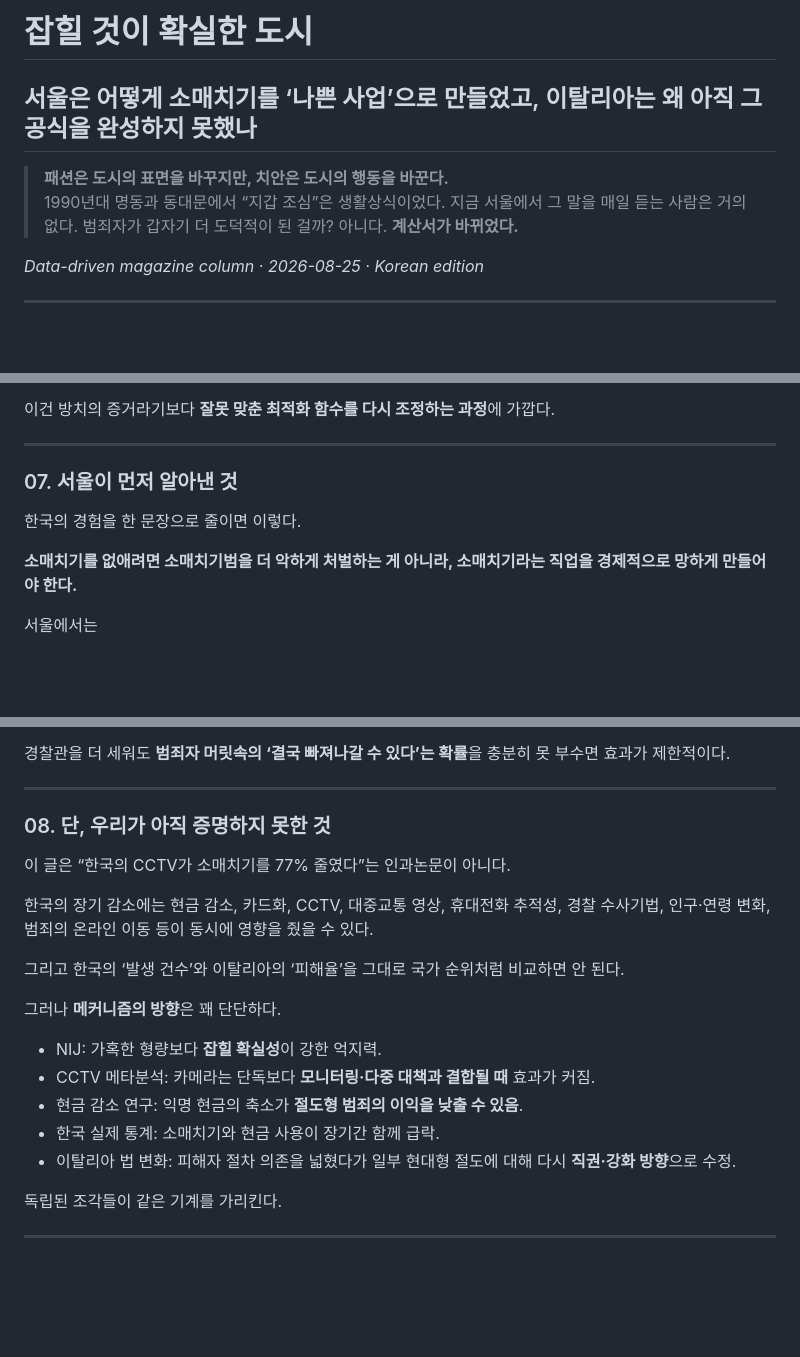
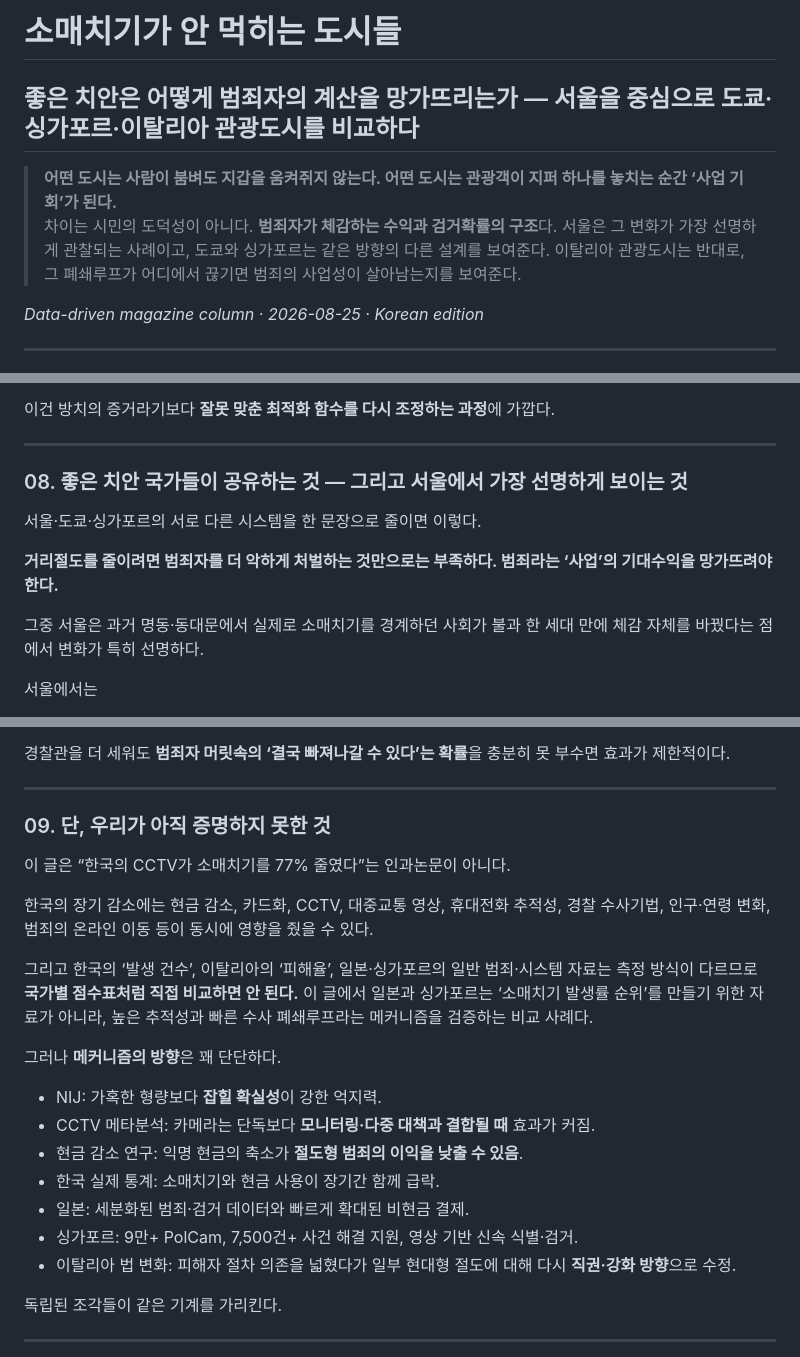
Before and after one commit to kwj8677/gpt, a Markdown page: reports/pickpocket-deterrence-2026-08-25/ko.md, 3 parts joined by grey strips. GitHub-like rendering; blank space fills up the shorter version.

Commit message:
reframe pickpocket essay around high-safety systems with Seoul as primary case

```diff
--- a/reports/pickpocket-deterrence-2026-08-25/ko.md
+++ b/reports/pickpocket-deterrence-2026-08-25/ko.md
@@ -1,9 +1,9 @@
-# 잡힐 것이 확실한 도시
+# 소매치기가 안 먹히는 도시들
 
-## 서울은 어떻게 소매치기를 ‘나쁜 사업’으로 만들었고, 이탈리아는 왜 아직 그 공식을 완성하지 못했나
+## 좋은 치안은 어떻게 범죄자의 계산을 망가뜨리는가 — 서울을 중심으로 도쿄·싱가포르·이탈리아 관광도시를 비교하다
 
-> **패션은 도시의 표면을 바꾸지만, 치안은 도시의 행동을 바꾼다.**
-> 1990년대 명동과 동대문에서 “지갑 조심”은 생활상식이었다. 지금 서울에서 그 말을 매일 듣는 사람은 거의 없다. 범죄자가 갑자기 더 도덕적이 된 걸까? 아니다. **계산서가 바뀌었다.**
+> **어떤 도시는 사람이 붐벼도 지갑을 움켜쥐지 않는다. 어떤 도시는 관광객이 지퍼 하나를 놓치는 순간 ‘사업 기회’가 된다.**
+> 차이는 시민의 도덕성이 아니다. **범죄자가 체감하는 수익과 검거확률의 구조**다. 서울은 그 변화가 가장 선명하게 관찰되는 사례이고, 도쿄와 싱가포르는 같은 방향의 다른 설계를 보여준다. 이탈리아 관광도시는 반대로, 그 폐쇄루프가 어디에서 끊기면 범죄의 사업성이 살아남는지를 보여준다.
 
 *Data-driven magazine column · 2026-08-25 · Korean edition*
 
@@ -110,11 +110,13 @@
 
 ---
 
-### 07. 서울이 먼저 알아낸 것
+### 08. 좋은 치안 국가들이 공유하는 것 — 그리고 서울에서 가장 선명하게 보이는 것
 
-한국의 경험을 한 문장으로 줄이면 이렇다.
+서울·도쿄·싱가포르의 서로 다른 시스템을 한 문장으로 줄이면 이렇다.
 
-**소매치기를 없애려면 소매치기범을 더 악하게 처벌하는 게 아니라, 소매치기라는 직업을 경제적으로 망하게 만들어야 한다.**
+**거리절도를 줄이려면 범죄자를 더 악하게 처벌하는 것만으로는 부족하다. 범죄라는 ‘사업’의 기대수익을 망가뜨려야 한다.**
+
+그중 서울은 과거 명동·동대문에서 실제로 소매치기를 경계하던 사회가 불과 한 세대 만에 체감 자체를 바꿨다는 점에서 변화가 특히 선명하다.
 
 서울에서는
 
@@ -141,13 +143,13 @@
 
 ---
 
-### 08. 단, 우리가 아직 증명하지 못한 것
+### 09. 단, 우리가 아직 증명하지 못한 것
 
 이 글은 “한국의 CCTV가 소매치기를 77% 줄였다”는 인과논문이 아니다.
 
 한국의 장기 감소에는 현금 감소, 카드화, CCTV, 대중교통 영상, 휴대전화 추적성, 경찰 수사기법, 인구·연령 변화, 범죄의 온라인 이동 등이 동시에 영향을 줬을 수 있다.
 
-그리고 한국의 ‘발생 건수’와 이탈리아의 ‘피해율’을 그대로 국가 순위처럼 비교하면 안 된다.
+그리고 한국의 ‘발생 건수’, 이탈리아의 ‘피해율’, 일본·싱가포르의 일반 범죄·시스템 자료는 측정 방식이 다르므로 **국가별 점수표처럼 직접 비교하면 안 된다.** 이 글에서 일본과 싱가포르는 ‘소매치기 발생률 순위’를 만들기 위한 자료가 아니라, 높은 추적성과 빠른 수사 폐쇄루프라는 메커니즘을 검증하는 비교 사례다.
 
 그러나 **메커니즘의 방향**은 꽤 단단하다.
 
@@ -155,6 +157,8 @@
 - CCTV 메타분석: 카메라는 단독보다 **모니터링·다중 대책과 결합될 때** 효과가 커짐.
 - 현금 감소 연구: 익명 현금의 축소가 **절도형 범죄의 이익을 낮출 수 있음**.
 - 한국 실제 통계: 소매치기와 현금 사용이 장기간 함께 급락.
+- 일본: 세분화된 범죄·검거 데이터와 빠르게 확대된 비현금 결제.
+- 싱가포르: 9만+ PolCam, 7,500건+ 사건 해결 지원, 영상 기반 신속 식별·검거.
 - 이탈리아 법 변화: 피해자 절차 의존을 넓혔다가 일부 현대형 절도에 대해 다시 **직권·강화 방향**으로 수정.
 
 독립된 조각들이 같은 기계를 가리킨다.
```
Also changed, not shown: other parts of reports/pickpocket-deterrence-2026-08-25/ko.md (+4 -4 lines).
